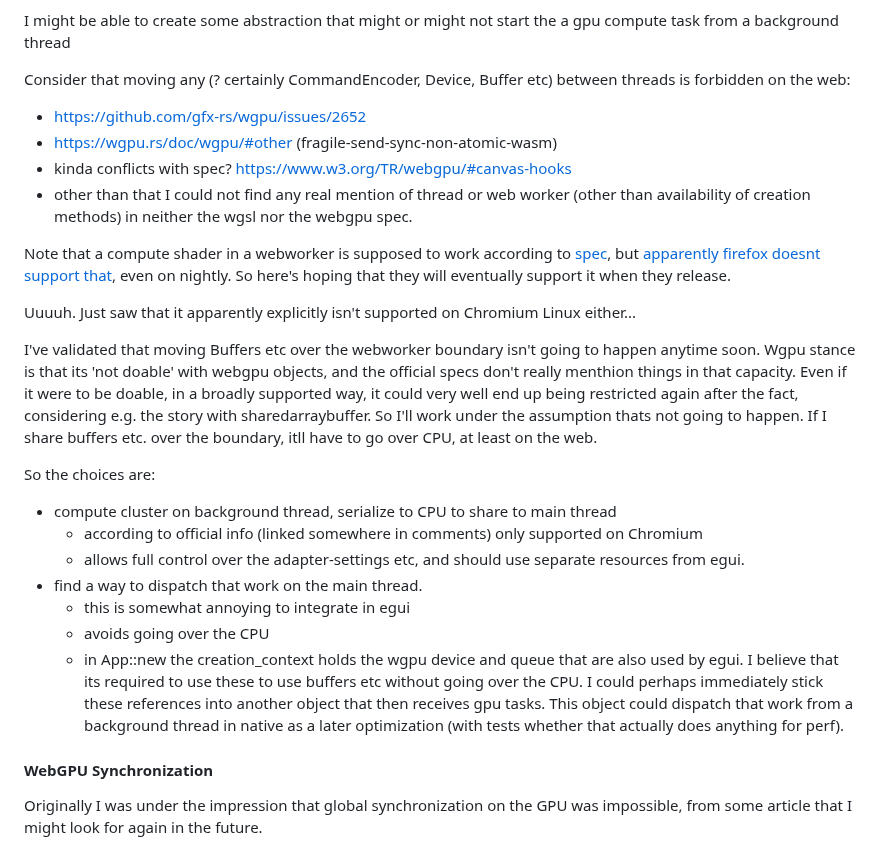
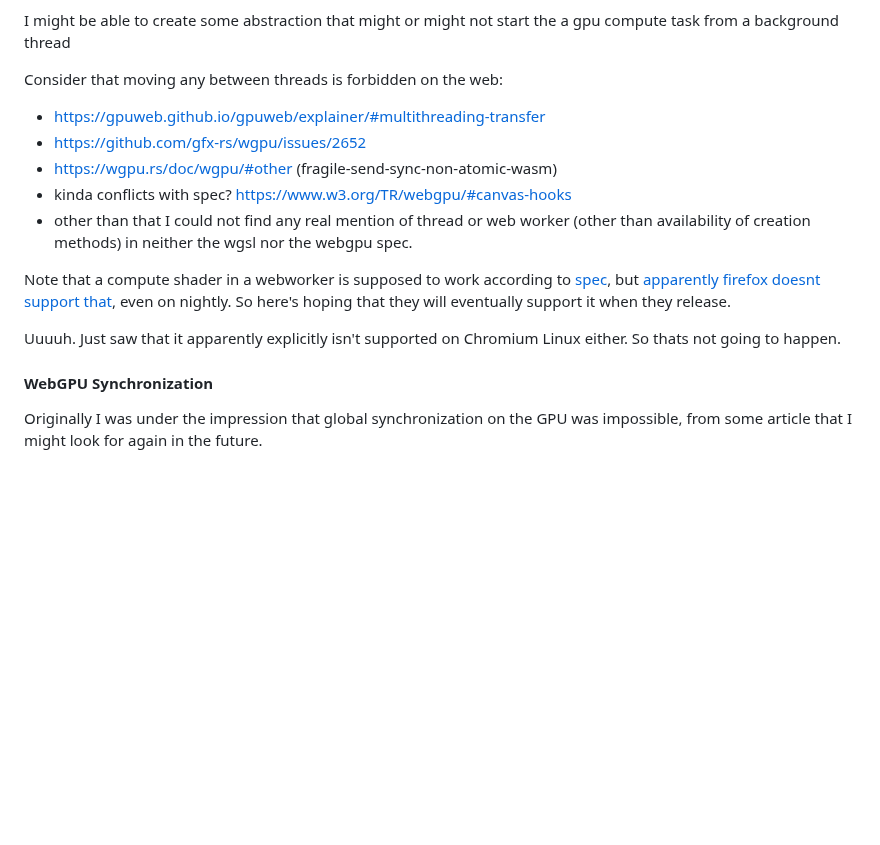
Before and after one commit to 9SMTM6/mcmc-demo, a Markdown page: README.md, the part around the change. Rendered like a GitHub page; blank space fills up the shorter version.

Commit message:
more updates to/removals from readme

```diff
--- a/README.md
+++ b/README.md
@@ -45,7 +45,8 @@ My understanding from the quote is that:
 
 I might be able to create some abstraction that might or might not start the a gpu compute task from a background thread
 
-Consider that moving any (? certainly CommandEncoder, Device, Buffer etc) between threads is forbidden on the web:
+Consider that moving any between threads is forbidden on the web:
+* https://gpuweb.github.io/gpuweb/explainer/#multithreading-transfer
 * https://github.com/gfx-rs/wgpu/issues/2652
 * https://wgpu.rs/doc/wgpu/#other (fragile-send-sync-non-atomic-wasm)
 * kinda conflicts with spec? https://www.w3.org/TR/webgpu/#canvas-hooks
@@ -54,25 +55,7 @@ Consider that moving any (? certainly CommandEncoder, Device, Buffer etc) betwee
 
 Note that a compute shader in a webworker is supposed to work according to [spec](https://www.w3.org/TR/webgpu/#navigator-gpu), but [apparently firefox doesnt support that](https://developer.mozilla.org/en-US/docs/Web/API/WorkerNavigator/gpu), even on nightly. So here's hoping that they will eventually support it when they release.
 
-Uuuuh. Just saw that it apparently explicitly isn't supported on Chromium Linux either...
-
-I've validated that moving Buffers etc over the webworker boundary isn't going to happen anytime soon. Wgpu stance is that its 'not doable' with webgpu objects, and the official specs don't really menthion things in that capacity.
-Even if it were to be doable, in a broadly supported way, it could very well end up being restricted again after the fact, considering e.g. the story with sharedarraybuffer.
-So I'll work under the assumption thats not going to happen.
-If I share buffers etc. over the boundary, itll have to go over CPU, at least on the web.
-
-So the choices are:
-
-* compute cluster on background thread, serialize to CPU to share to main thread
-  * according to official info (linked somewhere in comments) only supported on Chromium
-  * allows full control over the adapter-settings etc, and should use separate resources from egui.
-* find a way to dispatch that work on the main thread.
-  * this is somewhat annoying to integrate in egui
-  * avoids going over the CPU
-  * in App::new the creation_context holds the wgpu device and queue that are also used by egui.
-    I believe that its required to use these to use buffers etc without going over the CPU.
-    I could perhaps immediately stick these references into another object that then receives gpu tasks.
-    This object could dispatch that work from a background thread in native as a later optimization (with tests whether that actually does anything for perf).
+Uuuuh. Just saw that it apparently explicitly isn't supported on Chromium Linux either. So thats not going to happen.
 
 #### WebGPU Synchronization
 
```
